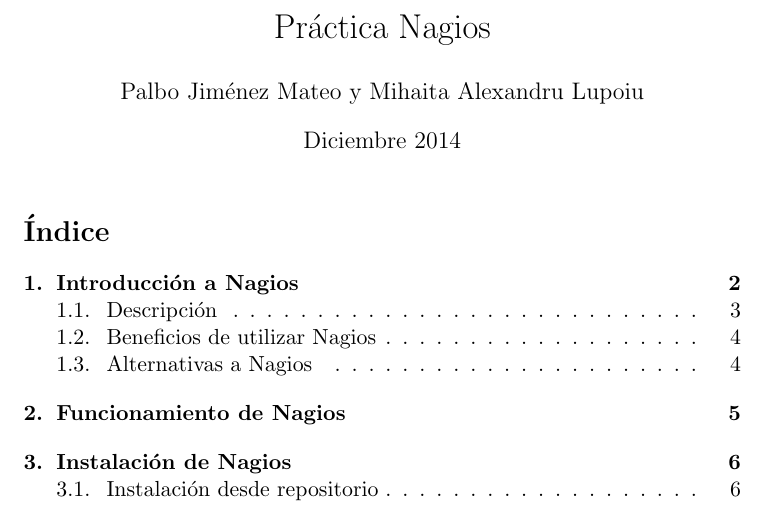
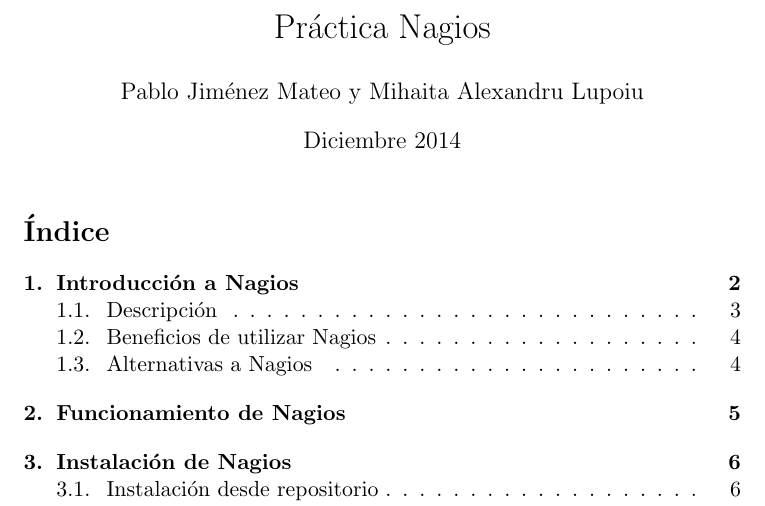
Before and after one commit to MihaiLupoiu/documentoNagios, a LaTeX document (basememoria.tex): part of page 1 of 14, cut so that both start at the same text. Compiled offline with pdfLaTeX.

Commit message:
Fixed mi name

```diff
--- a/basememoria.tex
+++ b/basememoria.tex
@@ -7,7 +7,7 @@
 \usepackage{url}
 
 \title{Práctica Nagios}
-\author{Palbo Jiménez Mateo y Mihaita Alexandru Lupoiu}
+\author{Pablo Jiménez Mateo y Mihaita Alexandru Lupoiu}
 \date{Diciembre 2014}
 
 \begin{document}
```
